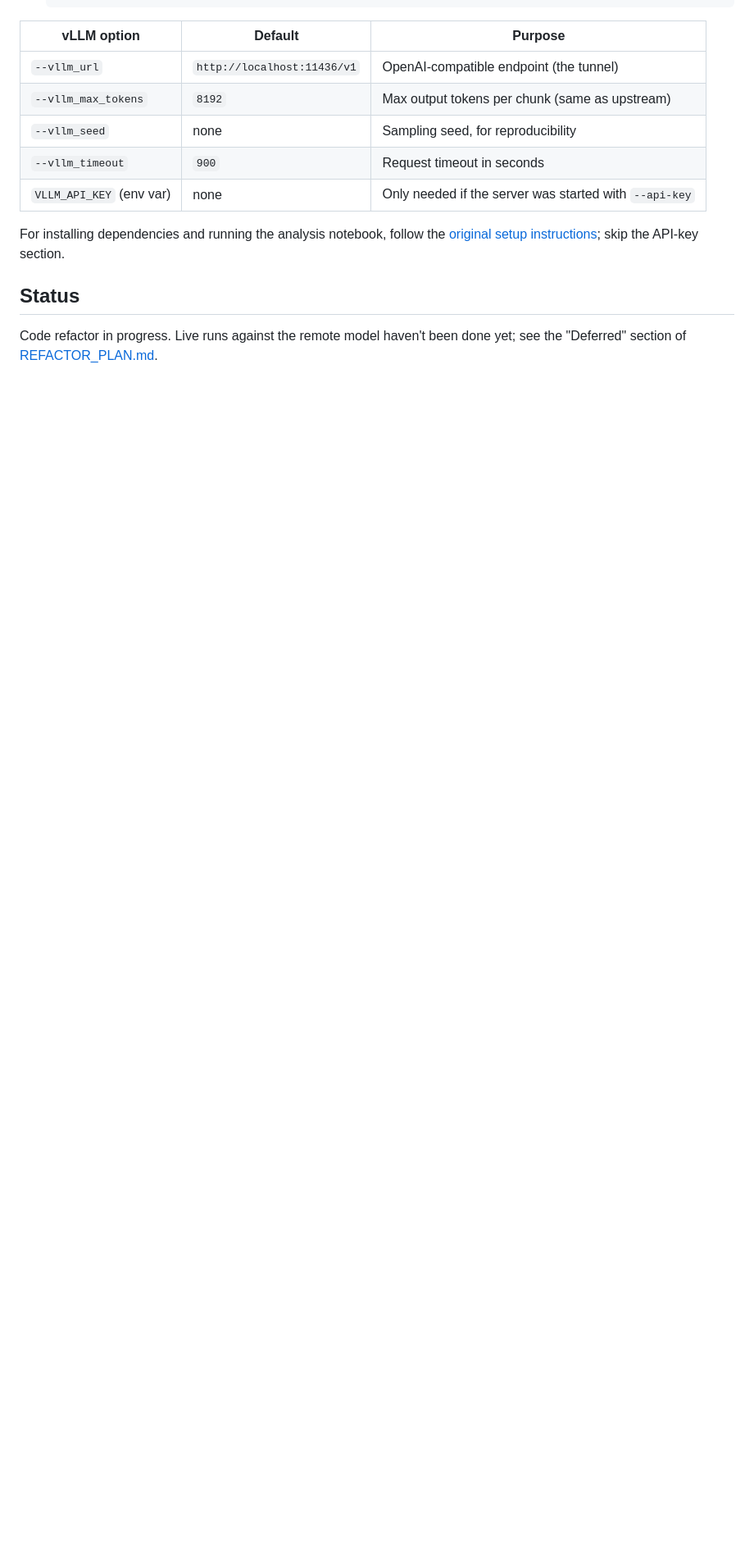
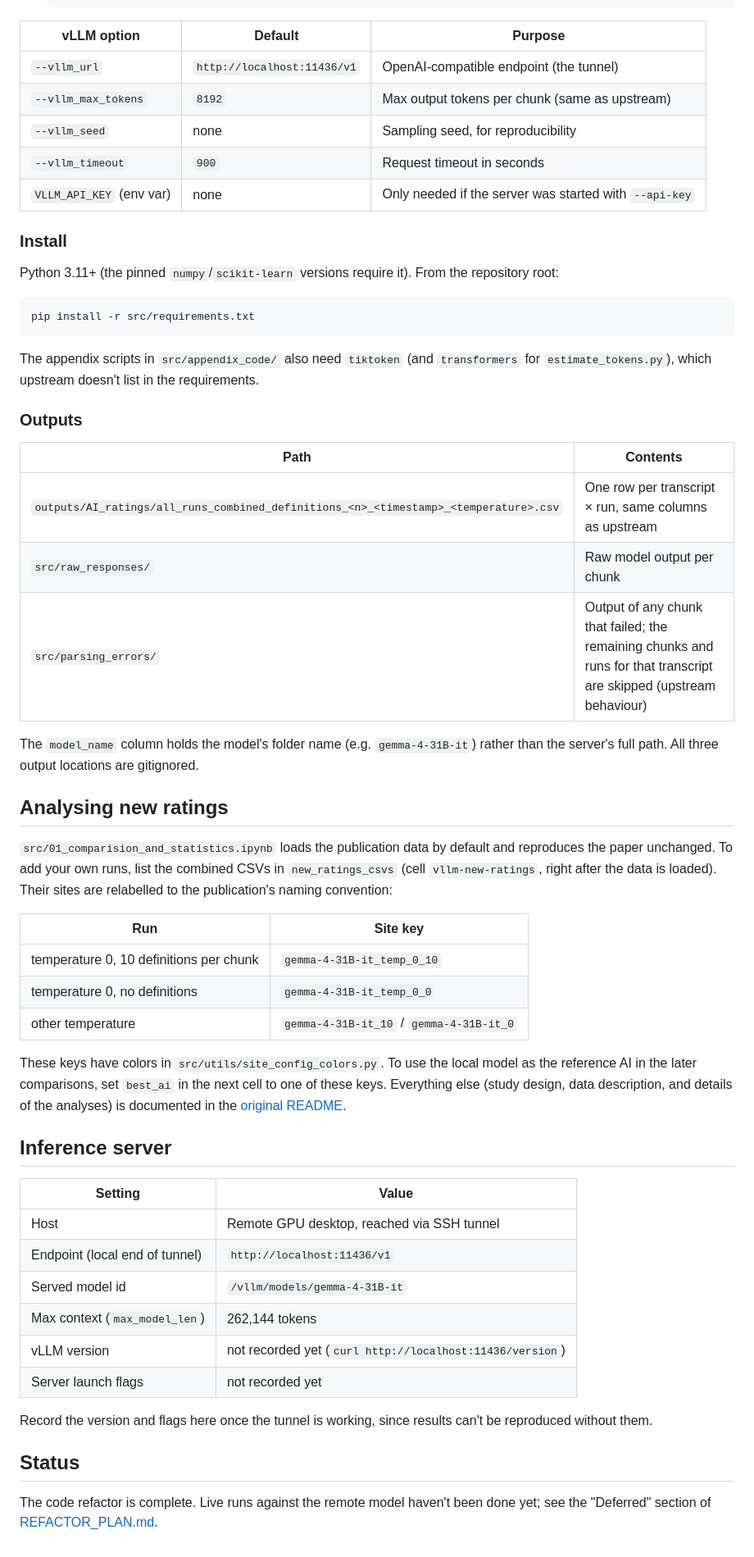
Before and after one commit to matthewsjzhang/llm-benchmarking-lenz-refactor, a Markdown page: README.md, the part around the change. Shown at 82% size. Drawn GitHub-style; blank space fills up the shorter version.

Commit message:
Document install, outputs, notebook hook and inference server in README

````diff
--- a/README.md
+++ b/README.md
@@ -63,11 +63,59 @@ this computer                                   remote desktop (GPU)
 | `--vllm_timeout` | `900` | Request timeout in seconds |
 | `VLLM_API_KEY` (env var) | none | Only needed if the server was started with `--api-key` |
 
-For installing dependencies and running the analysis notebook, follow the
-[original setup instructions](https://github.com/42elenz/LLMs_psychopathologies#setup-instructions);
-skip the API-key section.
+### Install
+
+Python 3.11+ (the pinned `numpy`/`scikit-learn` versions require it). From the repository root:
+
+```bash
+pip install -r src/requirements.txt
+```
+
+The appendix scripts in `src/appendix_code/` also need `tiktoken` (and `transformers` for `estimate_tokens.py`),
+which upstream doesn't list in the requirements.
+
+### Outputs
+
+| Path | Contents |
+|---|---|
+| `outputs/AI_ratings/all_runs_combined_definitions_<n>_<timestamp>_<temperature>.csv` | One row per transcript × run, same columns as upstream |
+| `src/raw_responses/` | Raw model output per chunk |
+| `src/parsing_errors/` | Output of any chunk that failed; the remaining chunks and runs for that transcript are skipped (upstream behaviour) |
+
+The `model_name` column holds the model's folder name (e.g. `gemma-4-31B-it`) rather than the server's full path.
+All three output locations are gitignored.
+
+## Analysing new ratings
+
+`src/01_comparision_and_statistics.ipynb` loads the publication data by default and reproduces the paper unchanged.
+To add your own runs, list the combined CSVs in `new_ratings_csvs` (cell `vllm-new-ratings`, right after the data is loaded).
+Their sites are relabelled to the publication's naming convention:
+
+| Run | Site key |
+|---|---|
+| temperature 0, 10 definitions per chunk | `gemma-4-31B-it_temp_0_10` |
+| temperature 0, no definitions | `gemma-4-31B-it_temp_0_0` |
+| other temperature | `gemma-4-31B-it_10` / `gemma-4-31B-it_0` |
+
+These keys have colors in `src/utils/site_config_colors.py`. To use the local model as the reference AI in the
+later comparisons, set `best_ai` in the next cell to one of these keys. Everything else (study design, data
+description, and details of the analyses) is documented in the
+[original README](https://github.com/42elenz/LLMs_psychopathologies#readme).
+
+## Inference server
+
+| Setting | Value |
+|---|---|
+| Host | Remote GPU desktop, reached via SSH tunnel |
+| Endpoint (local end of tunnel) | `http://localhost:11436/v1` |
+| Served model id | `/vllm/models/gemma-4-31B-it` |
+| Max context (`max_model_len`) | 262,144 tokens |
+| vLLM version | not recorded yet (`curl http://localhost:11436/version`) |
+| Server launch flags | not recorded yet |
+
+Record the version and flags here once the tunnel is working, since results can't be reproduced without them.
 
 ## Status
 
-Code refactor in progress. Live runs against the remote model haven't been done yet;
+The code refactor is complete. Live runs against the remote model haven't been done yet;
 see the "Deferred" section of [REFACTOR_PLAN.md](REFACTOR_PLAN.md).
````
Also changed, not shown: REFACTOR_PLAN.md (+2 -2 lines).
